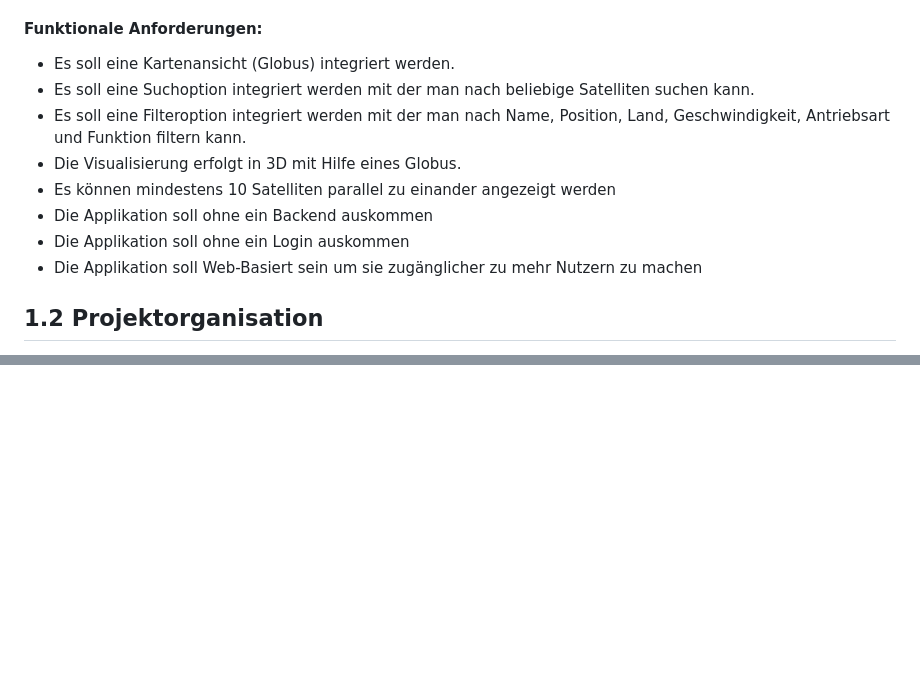
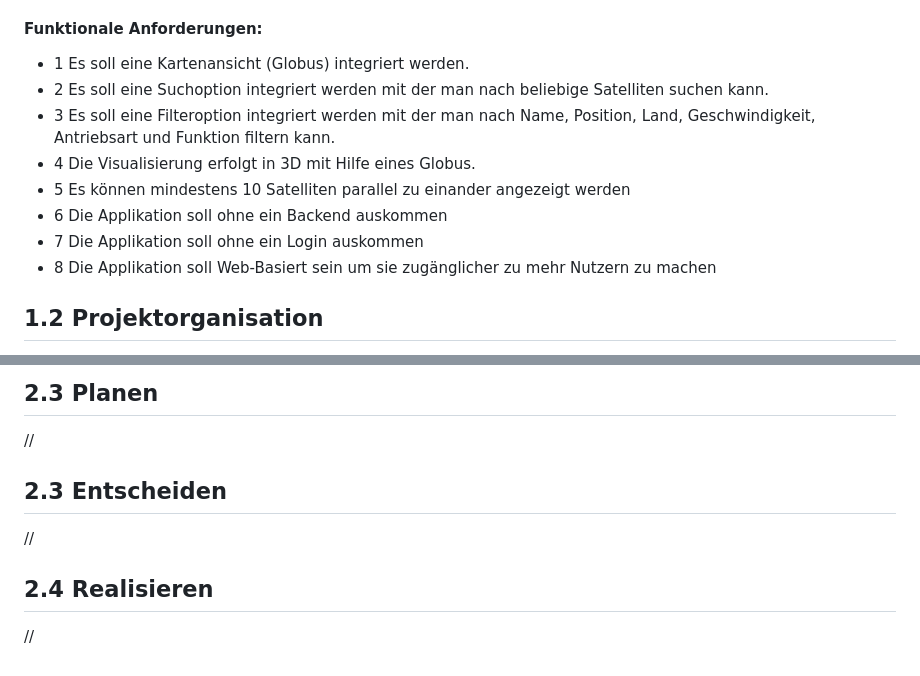
Before and after one commit to Keinstein0/M306-Projektarbeit, a Markdown page: organisation/documentation.md, 2 parts joined by grey strips. Drawn GitHub-style; blank space fills up the shorter version.

Commit message:
changed some documentation

```diff
--- a/organisation/documentation.md
+++ b/organisation/documentation.md
@@ -12,14 +12,14 @@ Diese Daten werden verarbeitet und in einer benutzerfreundlichen Oberfläche dar
 Die Anwendung soll als Web -App entwickelt werden.
 
 #### Funktionale Anforderungen:
--	Es soll eine Kartenansicht (Globus) integriert werden.
--	Es soll eine Suchoption integriert werden mit der man nach beliebige Satelliten suchen kann.
--	Es soll eine Filteroption integriert werden mit der man nach Name, Position, Land, Geschwindigkeit, Antriebsart und Funktion filtern kann.
--	Die Visualisierung erfolgt in 3D mit Hilfe eines Globus.
--   Es können mindestens 10 Satelliten parallel zu einander angezeigt werden
--   Die Applikation soll ohne ein Backend auskommen
--   Die Applikation soll ohne ein Login auskommen
--   Die Applikation soll Web-Basiert sein um sie zugänglicher zu mehr Nutzern zu machen
+- 1	Es soll eine Kartenansicht (Globus) integriert werden.
+- 2	Es soll eine Suchoption integriert werden mit der man nach beliebige Satelliten suchen kann.
+- 3	Es soll eine Filteroption integriert werden mit der man nach Name, Position, Land, Geschwindigkeit, Antriebsart und Funktion filtern kann.
+- 4	Die Visualisierung erfolgt in 3D mit Hilfe eines Globus.
+- 5 Es können mindestens 10 Satelliten parallel zu einander angezeigt werden
+- 6 Die Applikation soll ohne ein Backend auskommen
+- 7 Die Applikation soll ohne ein Login auskommen
+- 8 Die Applikation soll Web-Basiert sein um sie zugänglicher zu mehr Nutzern zu machen
 
 
 ## 1.2 Projektorganisation
@@ -57,0 +109,11 @@ Zurzeit können Satelliten nur von Auge am Nachthimmel oder über indirekte Tabe
+## 2.3 Planen
+//
+
+
+
+## 2.3 Entscheiden
+//
+
+
+## 2.4 Realisieren
+//
```
Also changed, not shown: other parts of organisation/documentation.md (+51 -0 lines).
